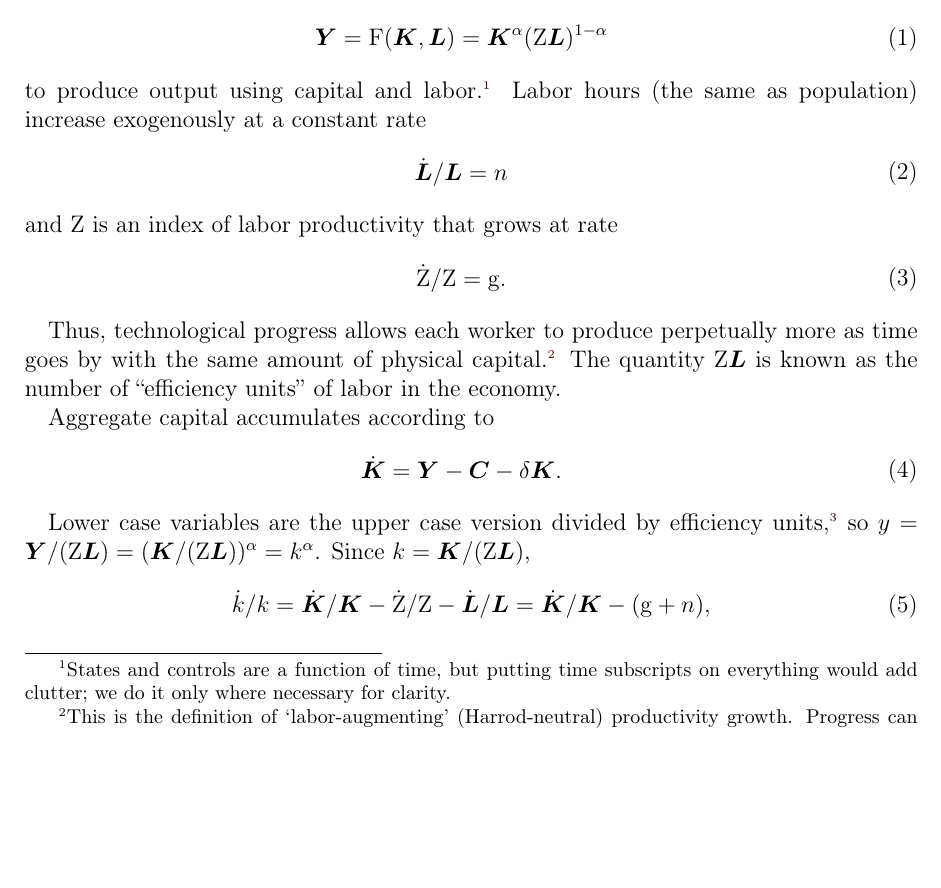
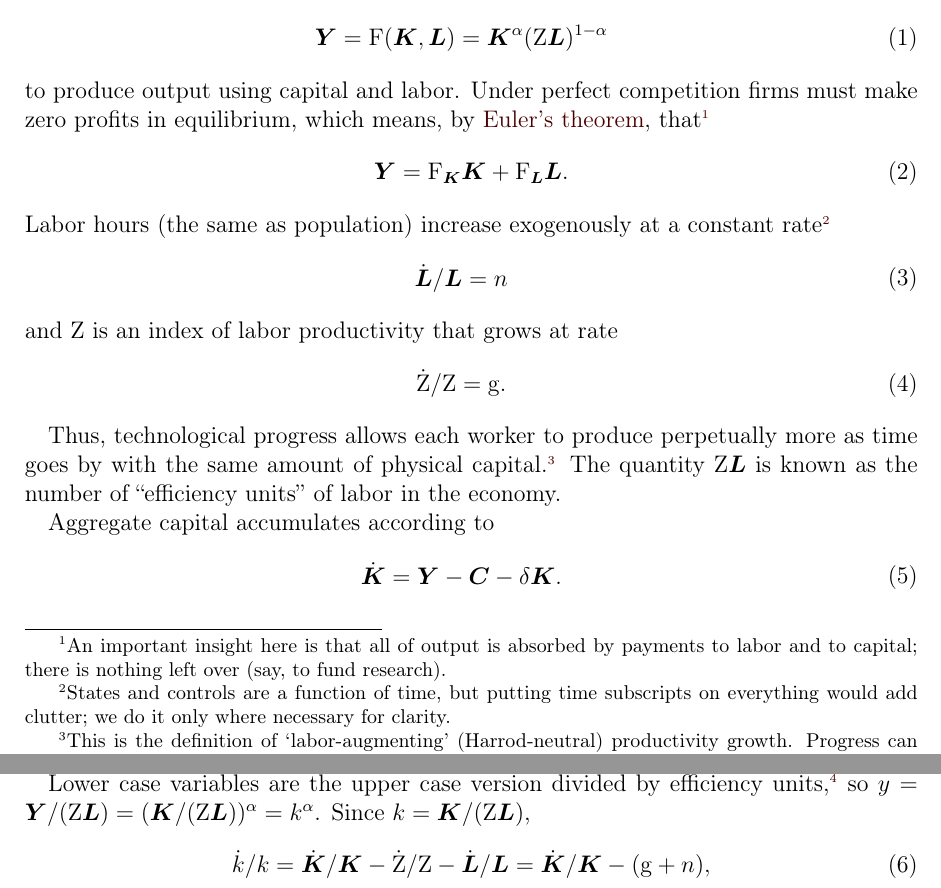
Before and after one commit to ccarrollATjhuecon/RamseyCassKoopmans, a LaTeX document (RamseyCassKoopmans.tex): part of page 1 of 9 before the commit and two parts of pages 1 and 2 of 10 after it, the two joined at a grey line, cut so that both start at the same text, the shorter picture padded with empty space. The pictures show the PDF file RamseyCassKoopmans.pdf that the author committed with the source.

Commit message:
RamseyCassKoopmans: firms' zero profits and output exhausted, by Euler's theorem, with the note on what that leaves
Chris, typed in the book session, 2026-11-17 09:38:33 EST: "In DecentralizingRCK, there is a passage
`Under perfect competition firms must make zero profits in equilibrium, which means, by Euler's
Theorem, that:` I want to move that sentence and the following equation to the original RCK handout,
after "to produce output using capital and labor." and to add a foonote saying something like `An
important insight here is that all of output is absorbed by payments to labor and to capital; there
is nothing left over (say, to fund research).`" His 09:29:58 "Implement all of 1-5" had the handouts
made to match by cc:course-choice.

As the book's decentralizing-rck fdd6686 has it: after "to produce output using capital and labor.",
the sentence, Y = F_K K + F_L L (eq:RCK-outputExhausted), which DecentralizingRCK now links, and the
note. The "States and controls" note moves after "at a constant rate", where the book has it, so the
notes come in the book's order. check-book-sync.py maps #fact:eulerstheorem and drops
#eq:PatWGroCond, unused since the FVAC change.

check-book-sync.py: nothing to resolve against the RCK chapter as the merges will leave it
(rck-critique-items 3425fef with fdd6686's changes, merged with git merge-file, no conflicts; the FVAC
line included). The PDF builds, 10 pages, no undefined references.

Claude-Session: https://claude.ai/code/session_01E32cVDLzVAHANuGYZD6NPn

```diff
--- a/RamseyCassKoopmans.tex
+++ b/RamseyCassKoopmans.tex
@@ -42,7 +42,11 @@ The economy has a perfectly competitive production sector that uses a Cobb-Dougl
 \begin{equation}\begin{gathered}\begin{aligned}
                    \YLvl & =  \FFunc(\KLvl,\LLvl) = \KLvl^{\kapShare}(\PtyLab \LLvl)^{1-\kapShare}
 \end{aligned}\end{gathered}\end{equation}
-to produce output using capital and labor.\marginFootnote{States and controls are a function of time, but putting time subscripts on everything would add clutter; we do it only where necessary for clarity.}  Labor hours (the same as population) increase exogenously at a constant rate
+to produce output using capital and labor.  Under perfect competition firms must make zero profits in equilibrium, which means, by \href{https://intertemporal-choice.github.io/content/appendices/mathematical/mathfactslist/\#fact-eulerstheorem}{Euler's theorem}, that\marginFootnote{An important insight here is that all of output is absorbed by payments to labor and to capital; there is nothing left over (say, to fund research).}
+\begin{equation}
+  \YLvl = \FFunc_{\KLvl}\KLvl + \FFunc_{\LLvl}\LLvl . \label{eq:RCK-outputExhausted}
+\end{equation}
+Labor hours (the same as population) increase exogenously at a constant rate\marginFootnote{States and controls are a function of time, but putting time subscripts on everything would add clutter; we do it only where necessary for clarity.}
 \begin{equation}\begin{gathered}\begin{aligned}
   \dot{\LLvl}/\LLvl & =  \PopnGroRte
 \end{aligned}\end{gathered}\end{equation}
```
Also changed, not shown: RamseyCassKoopmans.pdf, 1 other file.
